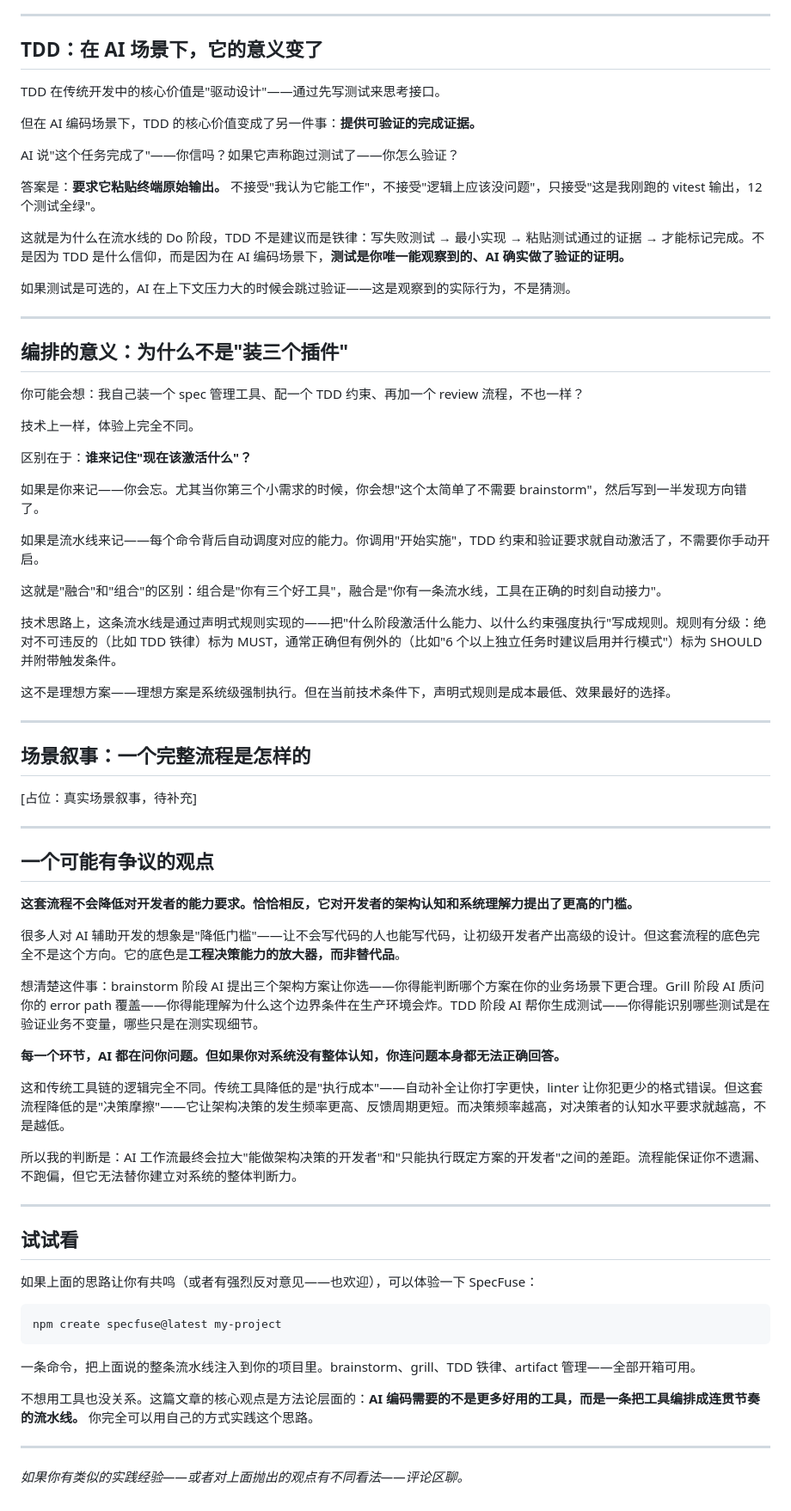
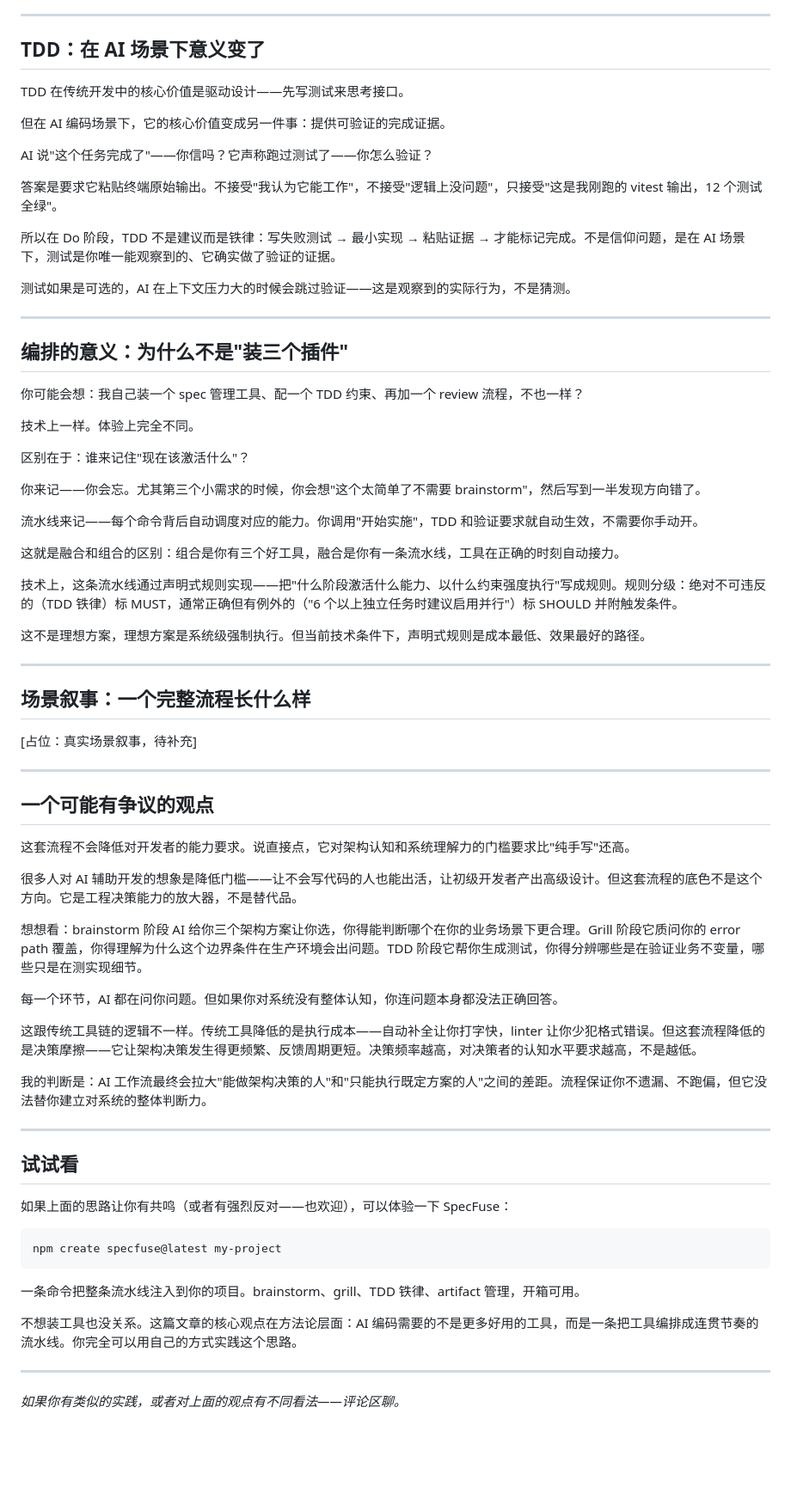
Before and after one commit to wayhomeke/specfuse, a Markdown page: docs/blog-specfuse-workflow.md, the part around one of its changes. Shown at 86% size. GitHub-like rendering; blank space fills up the shorter version.

````diff
--- a/docs/blog-specfuse-workflow.md
+++ b/docs/blog-specfuse-workflow.md
@@ -76,19 +76,19 @@ Grill 会从多个维度审查你的 artifacts——范围边界清不清晰、
 
 ---
 
-## TDD：在 AI 场景下，它的意义变了
+## TDD：在 AI 场景下意义变了
 
-TDD 在传统开发中的核心价值是"驱动设计"——通过先写测试来思考接口。
+TDD 在传统开发中的核心价值是驱动设计——先写测试来思考接口。
 
-但在 AI 编码场景下，TDD 的核心价值变成了另一件事：**提供可验证的完成证据。**
+但在 AI 编码场景下，它的核心价值变成另一件事：提供可验证的完成证据。
 
-AI 说"这个任务完成了"——你信吗？如果它声称跑过测试了——你怎么验证？
+AI 说"这个任务完成了"——你信吗？它声称跑过测试了——你怎么验证？
 
-答案是：**要求它粘贴终端原始输出。** 不接受"我认为它能工作"，不接受"逻辑上应该没问题"，只接受"这是我刚跑的 vitest 输出，12 个测试全绿"。
+答案是要求它粘贴终端原始输出。不接受"我认为它能工作"，不接受"逻辑上没问题"，只接受"这是我刚跑的 vitest 输出，12 个测试全绿"。
 
-这就是为什么在流水线的 Do 阶段，TDD 不是建议而是铁律：写失败测试 → 最小实现 → 粘贴测试通过的证据 → 才能标记完成。不是因为 TDD 是什么信仰，而是因为在 AI 编码场景下，**测试是你唯一能观察到的、AI 确实做了验证的证明。**
+所以在 Do 阶段，TDD 不是建议而是铁律：写失败测试 → 最小实现 → 粘贴证据 → 才能标记完成。不是信仰问题，是在 AI 场景下，测试是你唯一能观察到的、它确实做了验证的证据。
 
-如果测试是可选的，AI 在上下文压力大的时候会跳过验证——这是观察到的实际行为，不是猜测。
+测试如果是可选的，AI 在上下文压力大的时候会跳过验证——这是观察到的实际行为，不是猜测。
 
 ---
 
@@ -96,23 +96,23 @@ AI 说"这个任务完成了"——你信吗？如果它声称跑过测试了—
 
 你可能会想：我自己装一个 spec 管理工具、配一个 TDD 约束、再加一个 review 流程，不也一样？
 
-技术上一样，体验上完全不同。
+技术上一样。体验上完全不同。
 
-区别在于：**谁来记住"现在该激活什么"？**
+区别在于：谁来记住"现在该激活什么"？
 
-如果是你来记——你会忘。尤其当你第三个小需求的时候，你会想"这个太简单了不需要 brainstorm"，然后写到一半发现方向错了。
+你来记——你会忘。尤其第三个小需求的时候，你会想"这个太简单了不需要 brainstorm"，然后写到一半发现方向错了。
 
-如果是流水线来记——每个命令背后自动调度对应的能力。你调用"开始实施"，TDD 约束和验证要求就自动激活了，不需要你手动开启。
+流水线来记——每个命令背后自动调度对应的能力。你调用"开始实施"，TDD 和验证要求就自动生效，不需要你手动开。
 
-这就是"融合"和"组合"的区别：组合是"你有三个好工具"，融合是"你有一条流水线，工具在正确的时刻自动接力"。
+这就是融合和组合的区别：组合是你有三个好工具，融合是你有一条流水线，工具在正确的时刻自动接力。
 
-技术思路上，这条流水线是通过声明式规则实现的——把"什么阶段激活什么能力、以什么约束强度执行"写成规则。规则有分级：绝对不可违反的（比如 TDD 铁律）标为 MUST，通常正确但有例外的（比如"6 个以上独立任务时建议启用并行模式"）标为 SHOULD 并附带触发条件。
+技术上，这条流水线通过声明式规则实现——把"什么阶段激活什么能力、以什么约束强度执行"写成规则。规则分级：绝对不可违反的（TDD 铁律）标 MUST，通常正确但有例外的（"6 个以上独立任务时建议启用并行"）标 SHOULD 并附触发条件。
 
-这不是理想方案——理想方案是系统级强制执行。但在当前技术条件下，声明式规则是成本最低、效果最好的选择。
+这不是理想方案，理想方案是系统级强制执行。但当前技术条件下，声明式规则是成本最低、效果最好的路径。
 
 ---
 
-## 场景叙事：一个完整流程是怎样的
+## 场景叙事：一个完整流程长什么样
 
 <!-- TODO: 等用户提供历史对话文件后，从中摘录整理一个完整的 brainstorm → grill → apply 场景叙事。要求：
 1. 展示 brainstorm 阶段的双向对齐（AI 提问、人抛场景）
@@ -127,32 +127,32 @@ AI 说"这个任务完成了"——你信吗？如果它声称跑过测试了—
 
 ## 一个可能有争议的观点
 
-**这套流程不会降低对开发者的能力要求。恰恰相反，它对开发者的架构认知和系统理解力提出了更高的门槛。**
+这套流程不会降低对开发者的能力要求。说直接点，它对架构认知和系统理解力的门槛要求比"纯手写"还高。
 
-很多人对 AI 辅助开发的想象是"降低门槛"——让不会写代码的人也能写代码，让初级开发者产出高级的设计。但这套流程的底色完全不是这个方向。它的底色是**工程决策能力的放大器，而非替代品**。
+很多人对 AI 辅助开发的想象是降低门槛——让不会写代码的人也能出活，让初级开发者产出高级设计。但这套流程的底色不是这个方向。它是工程决策能力的放大器，不是替代品。
 
-想清楚这件事：brainstorm 阶段 AI 提出三个架构方案让你选——你得能判断哪个方案在你的业务场景下更合理。Grill 阶段 AI 质问你的 error path 覆盖——你得能理解为什么这个边界条件在生产环境会炸。TDD 阶段 AI 帮你生成测试——你得能识别哪些测试是在验证业务不变量，哪些只是在测实现细节。
+想想看：brainstorm 阶段 AI 给你三个架构方案让你选，你得能判断哪个在你的业务场景下更合理。Grill 阶段它质问你的 error path 覆盖，你得理解为什么这个边界条件在生产环境会出问题。TDD 阶段它帮你生成测试，你得分辨哪些是在验证业务不变量，哪些只是在测实现细节。
 
-**每一个环节，AI 都在问你问题。但如果你对系统没有整体认知，你连问题本身都无法正确回答。**
+每一个环节，AI 都在问你问题。但如果你对系统没有整体认知，你连问题本身都没法正确回答。
 
-这和传统工具链的逻辑完全不同。传统工具降低的是"执行成本"——自动补全让你打字更快，linter 让你犯更少的格式错误。但这套流程降低的是"决策摩擦"——它让架构决策的发生频率更高、反馈周期更短。而决策频率越高，对决策者的认知水平要求就越高，不是越低。
+这跟传统工具链的逻辑不一样。传统工具降低的是执行成本——自动补全让你打字快，linter 让你少犯格式错误。但这套流程降低的是决策摩擦——它让架构决策发生得更频繁、反馈周期更短。决策频率越高，对决策者的认知水平要求越高，不是越低。
 
-所以我的判断是：AI 工作流最终会拉大"能做架构决策的开发者"和"只能执行既定方案的开发者"之间的差距。流程能保证你不遗漏、不跑偏，但它无法替你建立对系统的整体判断力。
+我的判断是：AI 工作流最终会拉大"能做架构决策的人"和"只能执行既定方案的人"之间的差距。流程保证你不遗漏、不跑偏，但它没法替你建立对系统的整体判断力。
 
 ---
 
 ## 试试看
 
-如果上面的思路让你有共鸣（或者有强烈反对意见——也欢迎），可以体验一下 SpecFuse：
+如果上面的思路让你有共鸣（或者有强烈反对——也欢迎），可以体验一下 SpecFuse：
 
 ```bash
 npm create specfuse@latest my-project
 ```
 
-一条命令，把上面说的整条流水线注入到你的项目里。brainstorm、grill、TDD 铁律、artifact 管理——全部开箱可用。
+一条命令把整条流水线注入到你的项目。brainstorm、grill、TDD 铁律、artifact 管理，开箱可用。
 
-不想用工具也没关系。这篇文章的核心观点是方法论层面的：**AI 编码需要的不是更多好用的工具，而是一条把工具编排成连贯节奏的流水线。** 你完全可以用自己的方式实践这个思路。
+不想装工具也没关系。这篇文章的核心观点在方法论层面：AI 编码需要的不是更多好用的工具，而是一条把工具编排成连贯节奏的流水线。你完全可以用自己的方式实践这个思路。
 
 ---
 
-*如果你有类似的实践经验——或者对上面抛出的观点有不同看法——评论区聊。*
+*如果你有类似的实践，或者对上面的观点有不同看法——评论区聊。*
````
Also changed, not shown: other parts of docs/blog-specfuse-workflow.md (+24 -24 lines).
